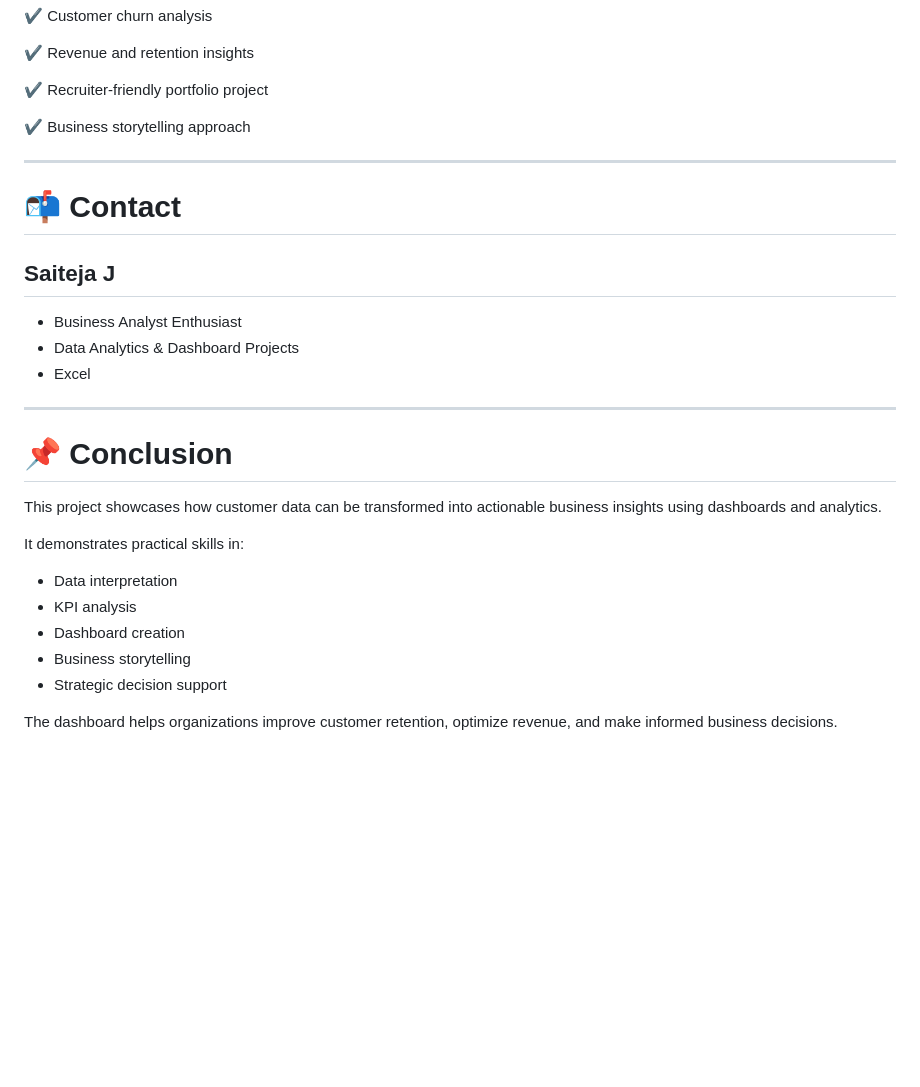
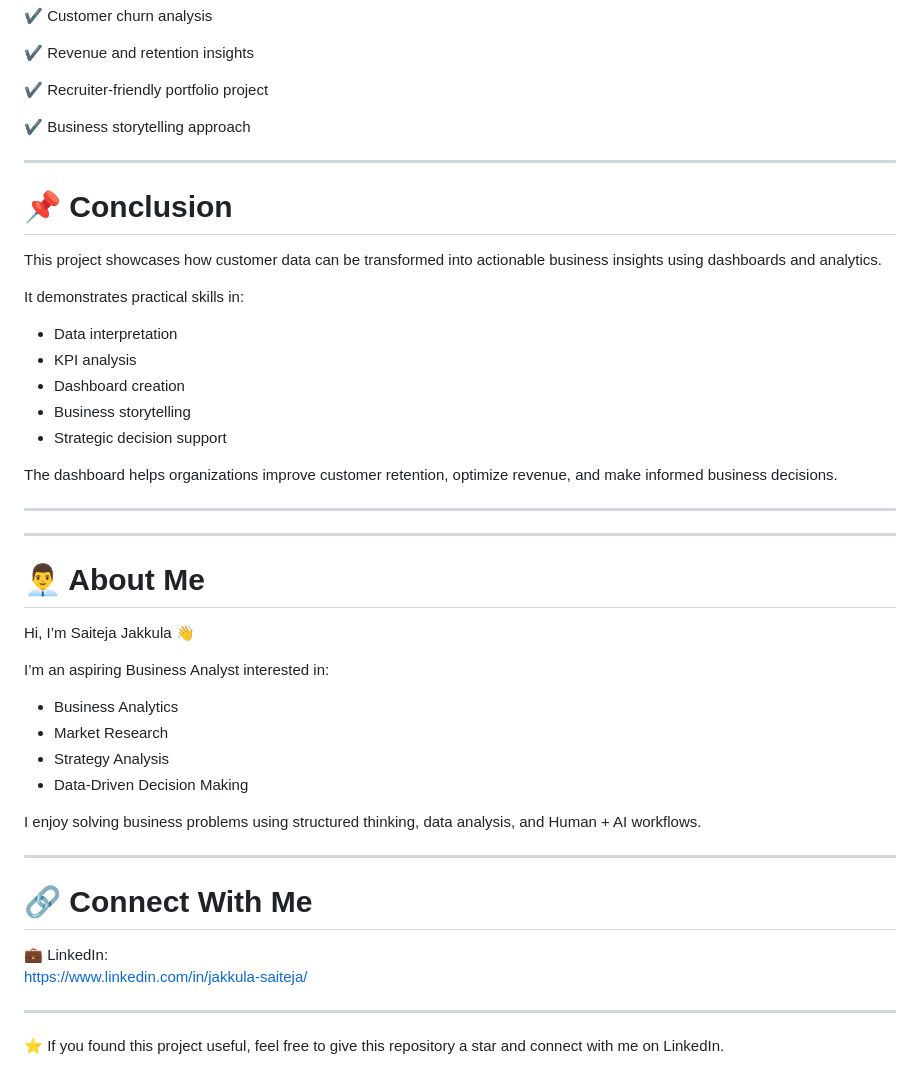
Before and after one commit to saitejajakkula/SAAS-Customer-Churn-Analysis, a Markdown page: README.md, the part around the change. Rendered like a GitHub page; blank space fills up the shorter version.

Commit message:
Update README to include personal info and remove contact
Removed contact information and added personal introduction.

```diff
--- a/README.md
+++ b/README.md
@@ -233,16 +233,6 @@ This project is suitable for:
 
 ---
 
-# 📬 Contact
-
-## Saiteja J
-
-* Business Analyst Enthusiast
-* Data Analytics & Dashboard Projects
-* Excel
-
----
-
 # 📌 Conclusion
 
 This project showcases how customer data can be transformed into actionable business insights using dashboards and analytics.
@@ -256,3 +246,31 @@ It demonstrates practical skills in:
 * Strategic decision support
 
 The dashboard helps organizations improve customer retention, optimize revenue, and make informed business decisions.
+
+---
+
+---
+
+# 👨‍💼 About Me
+
+Hi, I’m Saiteja Jakkula 👋
+
+I’m an aspiring Business Analyst interested in:
+
+- Business Analytics
+- Market Research
+- Strategy Analysis
+- Data-Driven Decision Making
+
+I enjoy solving business problems using structured thinking, data analysis, and Human + AI workflows.
+
+---
+
+# 🔗 Connect With Me
+
+💼 LinkedIn:
+https://www.linkedin.com/in/jakkula-saiteja/
+
+---
+
+⭐ If you found this project useful, feel free to give this repository a star and connect with me on LinkedIn.
```
